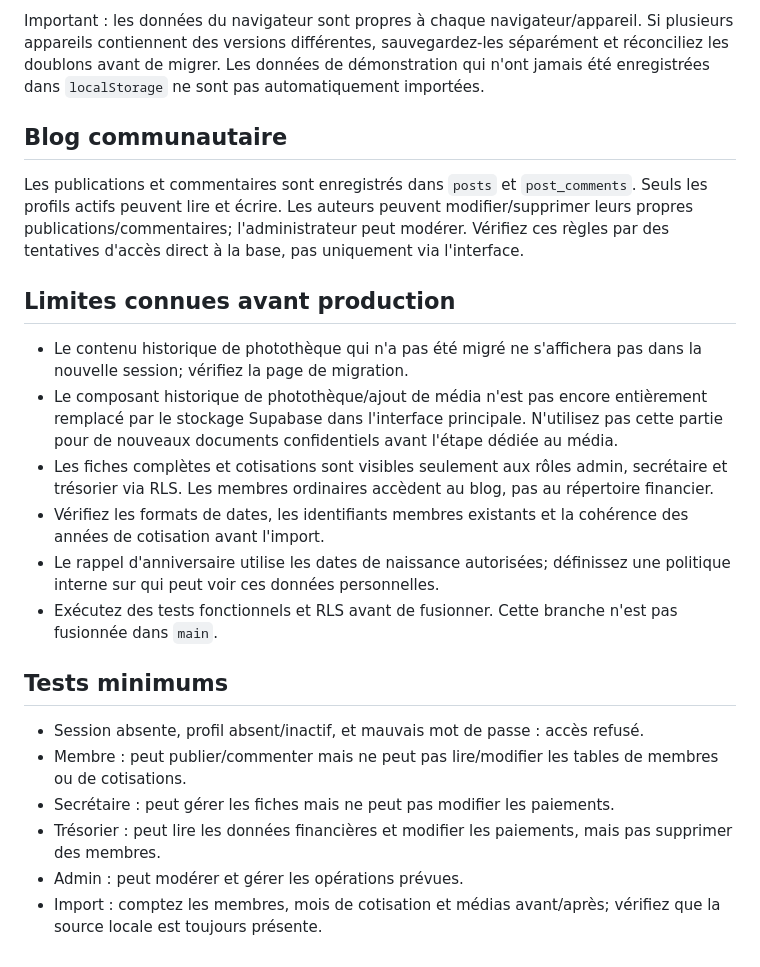
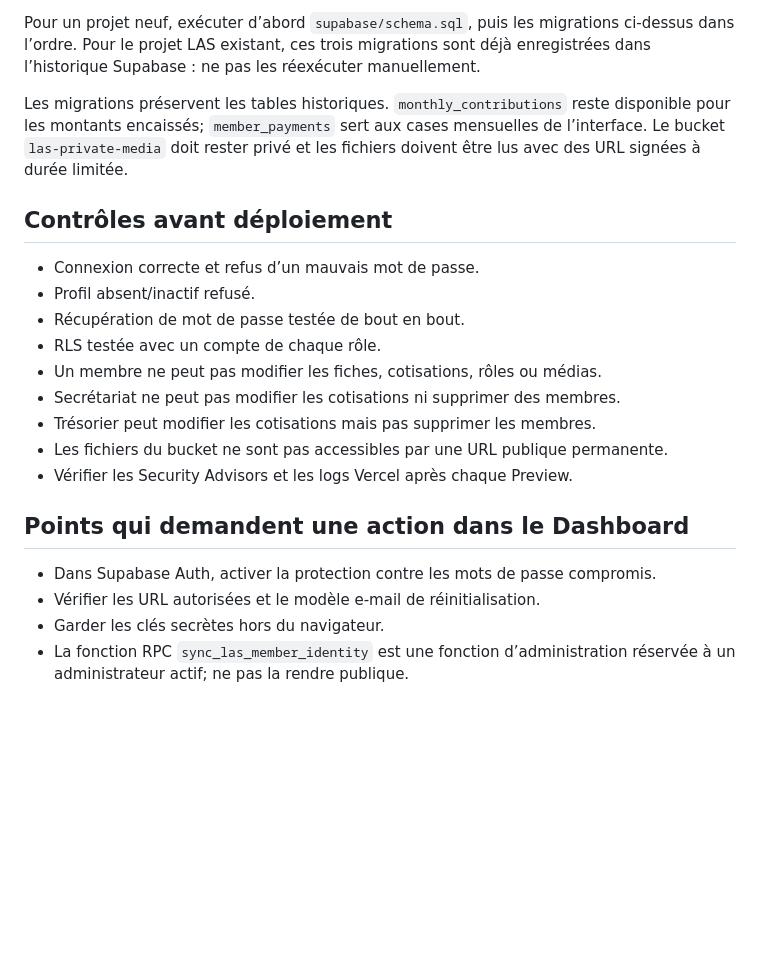
Before and after one commit to MASTOR1422/ASBL-LAS, a Markdown page: SECURITY_SETUP.md, the part around one of its changes. Drawn GitHub-style; blank space fills up the shorter version.

```diff
--- a/SECURITY_SETUP.md
+++ b/SECURITY_SETUP.md
@@ -53,21 +34,23 @@ URL.revokeObjectURL(url);
 
-Important : les données du navigateur sont propres à chaque navigateur/appareil. Si plusieurs appareils contiennent des versions différentes, sauvegardez-les séparément et réconciliez les doublons avant de migrer. Les données de démonstration qui n'ont jamais été enregistrées dans `localStorage` ne sont pas automatiquement importées.
+Pour un projet neuf, exécuter d’abord `supabase/schema.sql`, puis les migrations ci-dessus dans l’ordre. Pour le projet LAS existant, ces trois migrations sont déjà enregistrées dans l’historique Supabase : ne pas les réexécuter manuellement.
 
-## Blog communautaire
-Les publications et commentaires sont enregistrés dans `posts` et `post_comments`. Seuls les profils actifs peuvent lire et écrire. Les auteurs peuvent modifier/supprimer leurs propres publications/commentaires; l'administrateur peut modérer. Vérifiez ces règles par des tentatives d'accès direct à la base, pas uniquement via l'interface.
+Les migrations préservent les tables historiques. `monthly_contributions` reste disponible pour les montants encaissés; `member_payments` sert aux cases mensuelles de l’interface. Le bucket `las-private-media` doit rester privé et les fichiers doivent être lus avec des URL signées à durée limitée.
 
-## Limites connues avant production
-- Le contenu historique de photothèque qui n'a pas été migré ne s'affichera pas dans la nouvelle session; vérifiez la page de migration.
-- Le composant historique de photothèque/ajout de média n'est pas encore entièrement remplacé par le stockage Supabase dans l'interface principale. N'utilisez pas cette partie pour de nouveaux documents confidentiels avant l'étape dédiée au média.
-- Les fiches complètes et cotisations sont visibles seulement aux rôles admin, secrétaire et trésorier via RLS. Les membres ordinaires accèdent au blog, pas au répertoire financier.
-- Vérifiez les formats de dates, les identifiants membres existants et la cohérence des années de cotisation avant l'import.
-- Le rappel d'anniversaire utilise les dates de naissance autorisées; définissez une politique interne sur qui peut voir ces données personnelles.
-- Exécutez des tests fonctionnels et RLS avant de fusionner. Cette branche n'est pas fusionnée dans `main`.
+## Contrôles avant déploiement
 
-## Tests minimums
-- Session absente, profil absent/inactif, et mauvais mot de passe : accès refusé.
-- Membre : peut publier/commenter mais ne peut pas lire/modifier les tables de membres ou de cotisations.
-- Secrétaire : peut gérer les fiches mais ne peut pas modifier les paiements.
-- Trésorier : peut lire les données financières et modifier les paiements, mais pas supprimer des membres.
-- Admin : peut modérer et gérer les opérations prévues.
-- Import : comptez les membres, mois de cotisation et médias avant/après; vérifiez que la source locale est toujours présente.
+- Connexion correcte et refus d’un mauvais mot de passe.
+- Profil absent/inactif refusé.
+- Récupération de mot de passe testée de bout en bout.
+- RLS testée avec un compte de chaque rôle.
+- Un membre ne peut pas modifier les fiches, cotisations, rôles ou médias.
+- Secrétariat ne peut pas modifier les cotisations ni supprimer des membres.
+- Trésorier peut modifier les cotisations mais pas supprimer les membres.
+- Les fichiers du bucket ne sont pas accessibles par une URL publique permanente.
+- Vérifier les Security Advisors et les logs Vercel après chaque Preview.
+
+## Points qui demandent une action dans le Dashboard
+
+- Dans Supabase Auth, activer la protection contre les mots de passe compromis.
+- Vérifier les URL autorisées et le modèle e-mail de réinitialisation.
+- Garder les clés secrètes hors du navigateur.
+- La fonction RPC `sync_las_member_identity` est une fonction d’administration réservée à un administrateur actif; ne pas la rendre publique.
```
Also changed, not shown: other parts of SECURITY_SETUP.md (+24 -43 lines).
